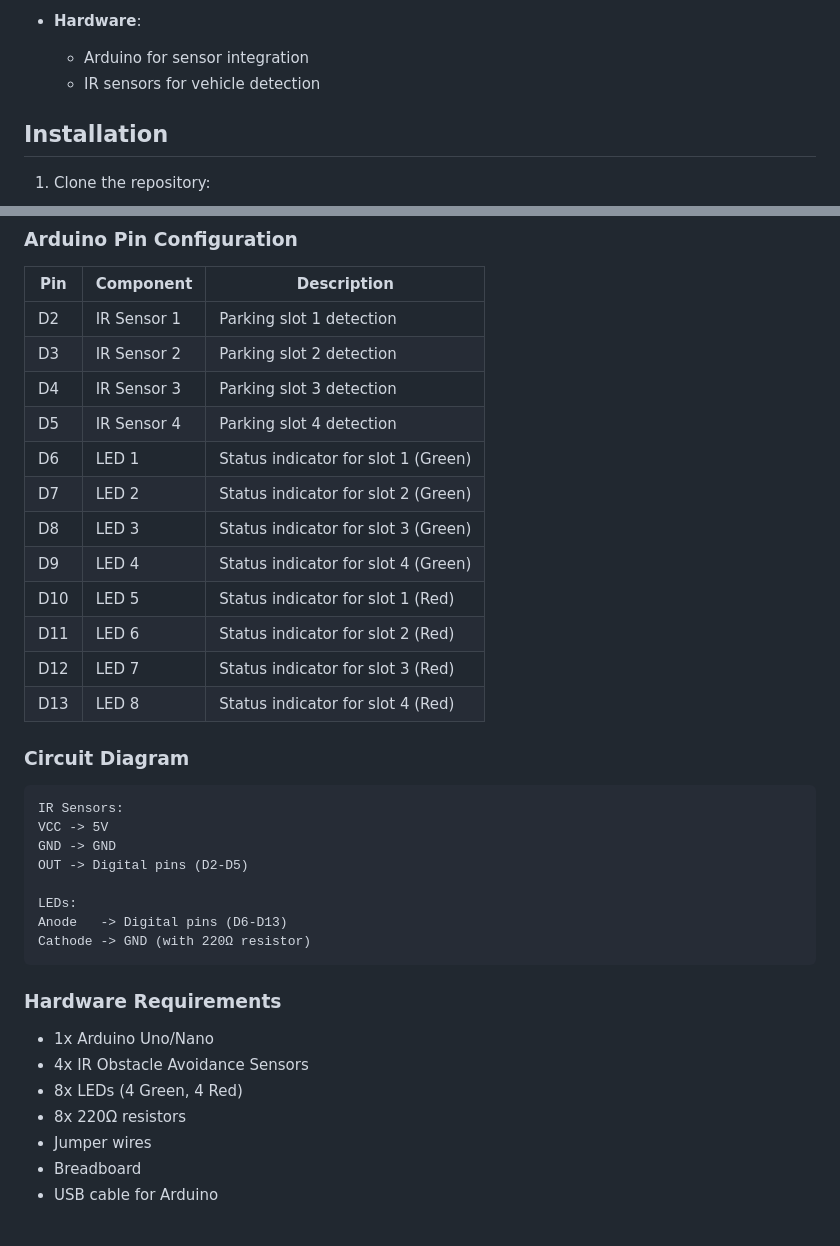
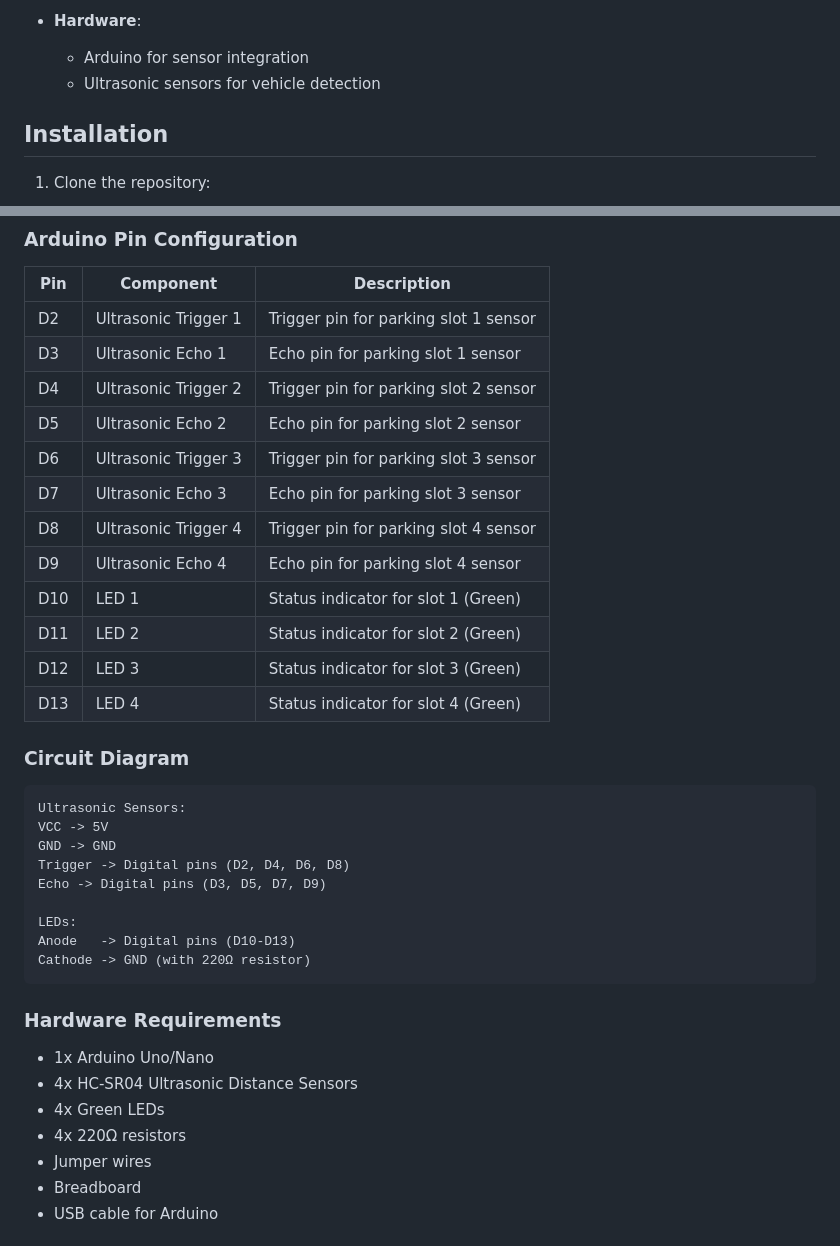
Before and after one commit to ermandac/Smart-Parking-Slot-Management, a Markdown page: README.md, 2 parts joined by grey strips. Rendered like a GitHub page.

Commit message:
docs: Update README with ultrasonic sensor pin configuration

````diff
--- a/README.md
+++ b/README.md
@@ -40,7 +40,7 @@ A modern web-based parking management system with real-time monitoring, analytic
 
 - **Hardware**:
   - Arduino for sensor integration
-  - IR sensors for vehicle detection
+  - Ultrasonic sensors for vehicle detection
 
 ## Installation
 
@@ -106,36 +106,37 @@ A modern web-based parking management system with real-time monitoring, analytic
 
 | Pin | Component | Description |
 |-----|-----------|-------------|
-| D2  | IR Sensor 1 | Parking slot 1 detection |
-| D3  | IR Sensor 2 | Parking slot 2 detection |
-| D4  | IR Sensor 3 | Parking slot 3 detection |
-| D5  | IR Sensor 4 | Parking slot 4 detection |
-| D6  | LED 1 | Status indicator for slot 1 (Green) |
-| D7  | LED 2 | Status indicator for slot 2 (Green) |
-| D8  | LED 3 | Status indicator for slot 3 (Green) |
-| D9  | LED 4 | Status indicator for slot 4 (Green) |
-| D10 | LED 5 | Status indicator for slot 1 (Red) |
-| D11 | LED 6 | Status indicator for slot 2 (Red) |
-| D12 | LED 7 | Status indicator for slot 3 (Red) |
-| D13 | LED 8 | Status indicator for slot 4 (Red) |
+| D2  | Ultrasonic Trigger 1 | Trigger pin for parking slot 1 sensor |
+| D3  | Ultrasonic Echo 1 | Echo pin for parking slot 1 sensor |
+| D4  | Ultrasonic Trigger 2 | Trigger pin for parking slot 2 sensor |
+| D5  | Ultrasonic Echo 2 | Echo pin for parking slot 2 sensor |
+| D6  | Ultrasonic Trigger 3 | Trigger pin for parking slot 3 sensor |
+| D7  | Ultrasonic Echo 3 | Echo pin for parking slot 3 sensor |
+| D8  | Ultrasonic Trigger 4 | Trigger pin for parking slot 4 sensor |
+| D9  | Ultrasonic Echo 4 | Echo pin for parking slot 4 sensor |
+| D10 | LED 1 | Status indicator for slot 1 (Green) |
+| D11 | LED 2 | Status indicator for slot 2 (Green) |
+| D12 | LED 3 | Status indicator for slot 3 (Green) |
+| D13 | LED 4 | Status indicator for slot 4 (Green) |
 
 ### Circuit Diagram
 ```
-IR Sensors:
+Ultrasonic Sensors:
 VCC -> 5V
 GND -> GND
-OUT -> Digital pins (D2-D5)
+Trigger -> Digital pins (D2, D4, D6, D8)
+Echo -> Digital pins (D3, D5, D7, D9)
 
 LEDs:
-Anode   -> Digital pins (D6-D13)
+Anode   -> Digital pins (D10-D13)
 Cathode -> GND (with 220Ω resistor)
 ```
 
 ### Hardware Requirements
 - 1x Arduino Uno/Nano
-- 4x IR Obstacle Avoidance Sensors
-- 8x LEDs (4 Green, 4 Red)
-- 8x 220Ω resistors
+- 4x HC-SR04 Ultrasonic Distance Sensors
+- 4x Green LEDs
+- 4x 220Ω resistors
 - Jumper wires
 - Breadboard
 - USB cable for Arduino
````
